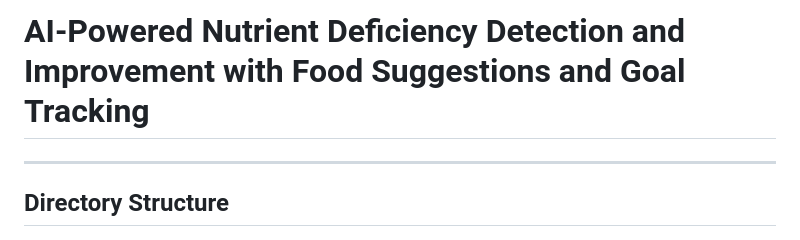
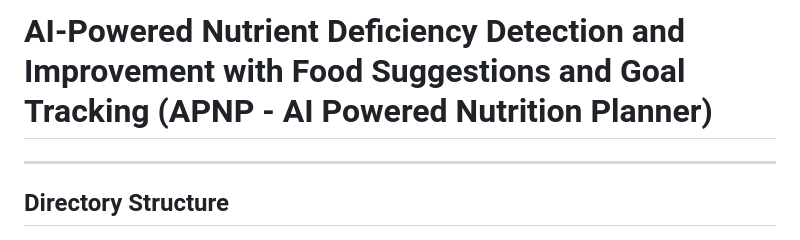
Before and after one commit to lokesh-kannan04/AI_Powered_Nutrition_Planner, a Markdown page: README.md, the part around the change. GitHub-like rendering.

```diff
--- a/README.md
+++ b/README.md
@@ -1,4 +1,4 @@
-# AI-Powered Nutrient Deficiency Detection and Improvement with Food Suggestions and Goal Tracking
+# AI-Powered Nutrient Deficiency Detection and Improvement with Food Suggestions and Goal Tracking (APNP - AI Powered Nutrition Planner)
 
 
 ---
```
